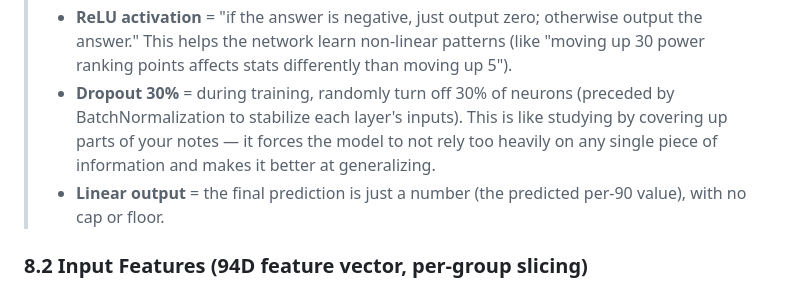
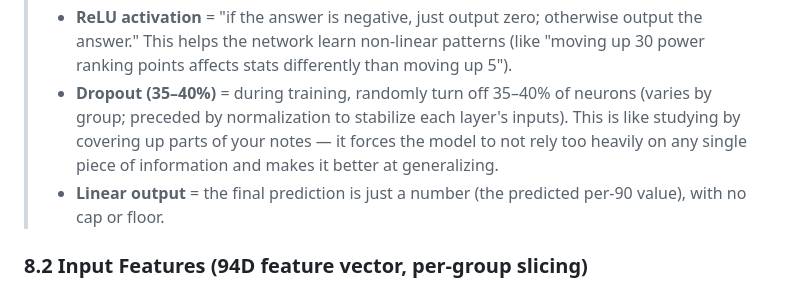
Before and after one commit to saaleh-a/transferscope, a Markdown page: METHODOLOGY.md, the part around the change. GitHub-like rendering.

Commit message:
Fix dropout description to reflect per-group rates (35-40%)
Co-authored-by: Copilot <223556219+Copilot@users.noreply.github.com>

Co-authored-by: saaleh-a <111972064+saaleh-a@users.noreply.github.com>

```diff
--- a/METHODOLOGY.md
+++ b/METHODOLOGY.md
@@ -568,7 +568,7 @@ The direction head is used during inference for direction-aware shrinkage (see
 > - Each brain makes two predictions: "how much will this stat change?" (regression) and "will it go up or down?" (direction). When both heads agree, we're more confident.
 > - **Dense layer** = a layer of artificial neurons. The width varies by group (e.g. 64→32 for shooting, 96→48 for distribution). Each neuron looks at the group's inputs and learns to focus on certain patterns.
 > - **ReLU activation** = "if the answer is negative, just output zero; otherwise output the answer." This helps the network learn non-linear patterns (like "moving up 30 power ranking points affects stats differently than moving up 5").
-> - **Dropout 30%** = during training, randomly turn off 30% of neurons (preceded by BatchNormalization to stabilize each layer's inputs). This is like studying by covering up parts of your notes — it forces the model to not rely too heavily on any single piece of information and makes it better at generalizing.
+> - **Dropout (35–40%)** = during training, randomly turn off 35–40% of neurons (varies by group; preceded by normalization to stabilize each layer's inputs). This is like studying by covering up parts of your notes — it forces the model to not rely too heavily on any single piece of information and makes it better at generalizing.
 > - **Linear output** = the final prediction is just a number (the predicted per-90 value), with no cap or floor.
 
 ### 8.2 Input Features (94D feature vector, per-group slicing)
```
